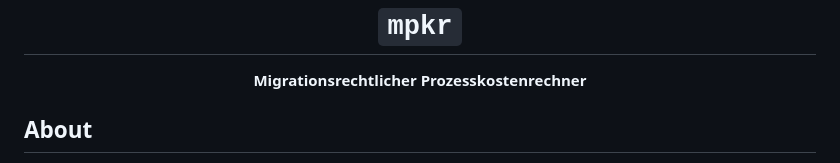
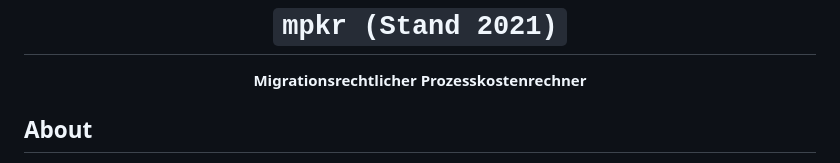
Before and after one commit to dusmarcel/mpkr21, a Markdown page: README.md, the part around the change. GitHub-like rendering.

Commit message:
Update README.md
Added Stand 2021

```diff
--- a/README.md
+++ b/README.md
@@ -1,6 +1,6 @@
 <div align="center">
 
-  <h1><code>mpkr</code></h1>
+  <h1><code>mpkr (Stand 2021)</code></h1>
 
   <strong>Migrationsrechtlicher Prozesskostenrechner</strong>
 </div>
```
